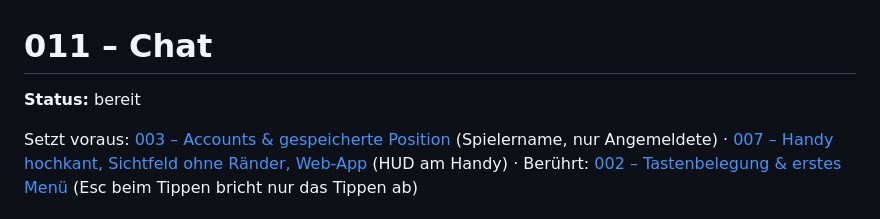
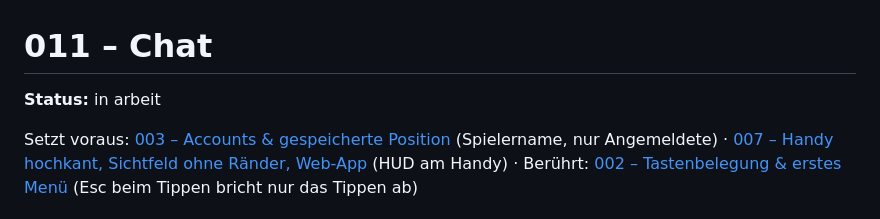
Before and after one commit to heckertobias/browser-game, a Markdown page: specs/011-chat/spec.md, the part around the change. Drawn GitHub-style.

Commit message:
Start spec 011
Co-Authored-By: Claude Opus 5.5 <noreply@anthropic.com>
Claude-Session: https://claude.ai/code/session_016jiVTeMxx5VmYXY69dkhvV

```diff
--- a/specs/011-chat/spec.md
+++ b/specs/011-chat/spec.md
@@ -1,6 +1,6 @@
 # 011 – Chat
 
-**Status:** bereit  <!-- entwurf | bereit | in arbeit | umgesetzt -->
+**Status:** in arbeit  <!-- entwurf | bereit | in arbeit | umgesetzt -->
 
 Setzt voraus: [003 – Accounts & gespeicherte Position](../003-accounts/spec.md) (Spielername, nur Angemeldete) ·
 [007 – Handy hochkant, Sichtfeld ohne Ränder, Web-App](../007-mobil/spec.md) (HUD am Handy) ·
```
